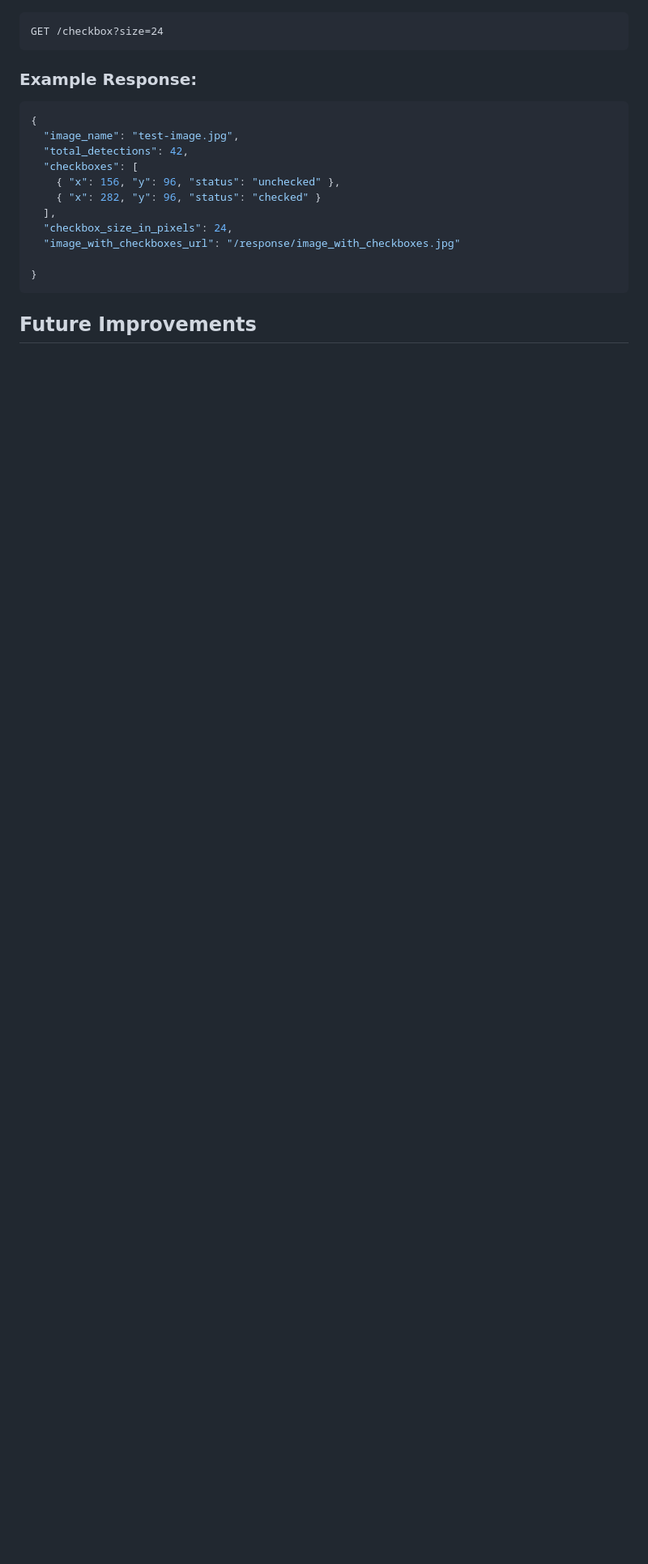
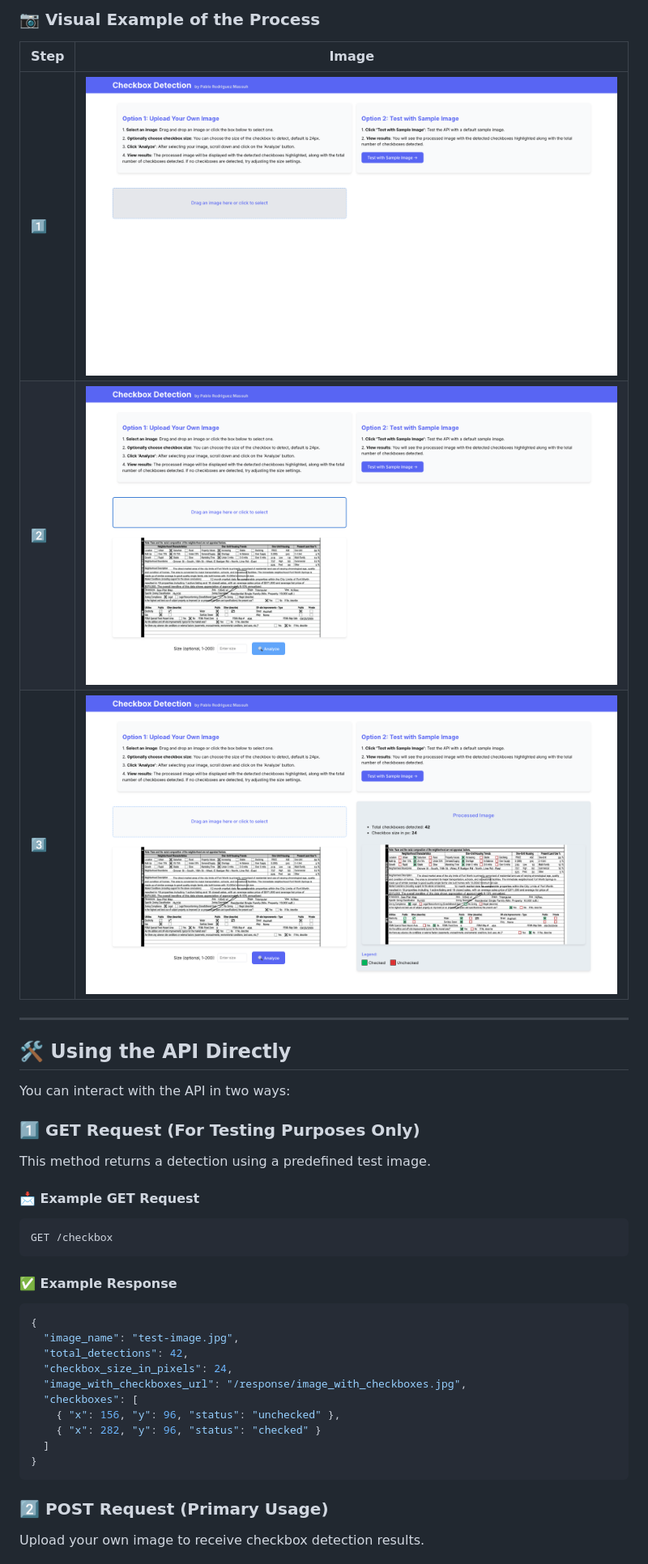
Before and after one commit to xpitr256/home-vision-challenge, a Markdown page: README.md, the part around the change printed below. Shown: that part at 81% size. Drawn GitHub-style; pictures changed too: docs/step1.png (added), docs/step2.png (added), docs/step3.png (added); blank space fills up the shorter version.

Commit message:
#15: Update README with frontend app usage details and new POST request example.

````diff
--- a/README.md
+++ b/README.md
@@ -36,23 +32,38 @@ To test the API with a different image:
 
+### 📷 Visual Example of the Process
+
+| Step | Image                                     |
+|------|-------------------------------------------|
+| 1️⃣  | ![Uploading image](./docs/step1.png)      |
+| 2️⃣  | ![Detection in progress](./docs/step2.png) |
+| 3️⃣  | ![Final results](./docs/step3.png)        |
+---
+
+## 🛠️ Using the API Directly
+You can interact with the API in two ways:
+
+### 1️⃣ **GET Request (For Testing Purposes Only)**
+This method returns a detection using a predefined test image.
+
+#### 📩 Example GET Request
 ```
-GET /checkbox?size=24
+GET /checkbox
 ```
 
-### Example Response:
-
+#### ✅ Example Response
 ```json
 {
   "image_name": "test-image.jpg",
   "total_detections": 42,
+  "checkbox_size_in_pixels": 24,
+  "image_with_checkboxes_url": "/response/image_with_checkboxes.jpg",
   "checkboxes": [
     { "x": 156, "y": 96, "status": "unchecked" },
     { "x": 282, "y": 96, "status": "checked" }
-  ],
-  "checkbox_size_in_pixels": 24,
-  "image_with_checkboxes_url": "/response/image_with_checkboxes.jpg"
-
+  ]
 }
 ```
 
-## Future Improvements
+### 2️⃣ **POST Request (Primary Usage)**
+Upload your own image to receive checkbox detection results.
 
````
Also changed, not shown: other parts of README.md (+77 -27 lines).
